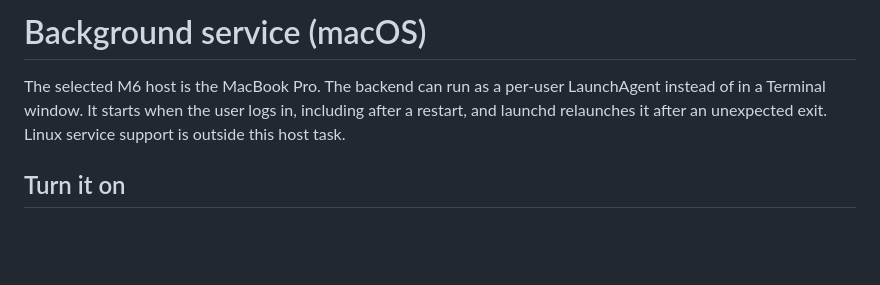
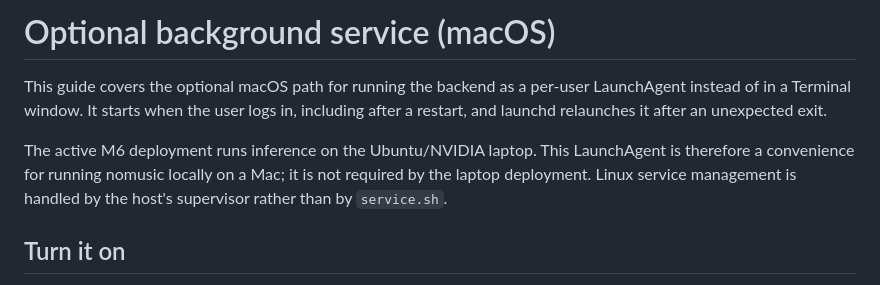
Before and after one commit to IbraheemTuffaha/nomusic, a Markdown page: docs/background-service.md, the part around the change. Rendered like a GitHub page; blank space fills up the shorter version.

Commit message:
Clarify optional macOS service deployment

```diff
--- a/docs/background-service.md
+++ b/docs/background-service.md
@@ -1,9 +1,13 @@
-# Background service (macOS)
+# Optional background service (macOS)
 
-The selected M6 host is the MacBook Pro. The backend can run as a per-user
+This guide covers the optional macOS path for running the backend as a per-user
 LaunchAgent instead of in a Terminal window. It starts when the user logs in,
 including after a restart, and launchd relaunches it after an unexpected exit.
-Linux service support is outside this host task.
+
+The active M6 deployment runs inference on the Ubuntu/NVIDIA laptop. This
+LaunchAgent is therefore a convenience for running nomusic locally on a Mac;
+it is not required by the laptop deployment. Linux service management is
+handled by the host's supervisor rather than by `service.sh`.
 
 ## Turn it on
 
```
